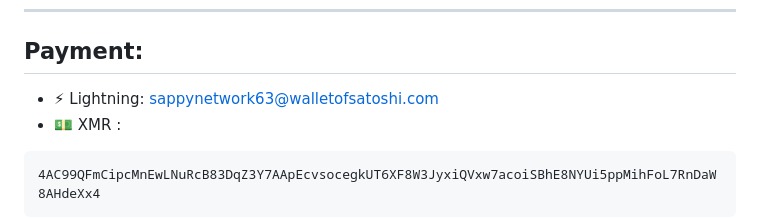
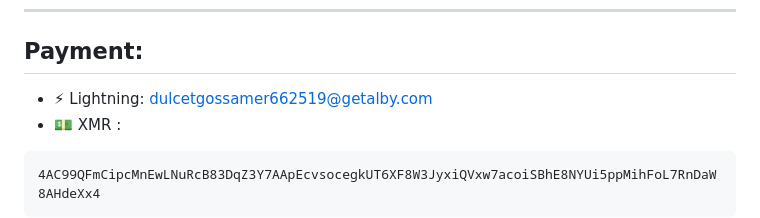
Before and after one commit to lacdael/lacdael, a Markdown page: README.md, the part around the change. Drawn GitHub-style.

````diff
--- a/README.md
+++ b/README.md
@@ -29,7 +29,7 @@
 ---
 
 ## Payment:
-- ⚡ Lightning: sappynetwork63@walletofsatoshi.com
+- ⚡ Lightning: dulcetgossamer662519@getalby.com
 - 💵 XMR :
 ```
 4AC99QFmCipcMnEwLNuRcB83DqZ3Y7AApEcvsocegkUT6XF8W3JyxiQVxw7acoiSBhE8NYUi5ppMihFoL7RnDaW8AHdeXx4
````
